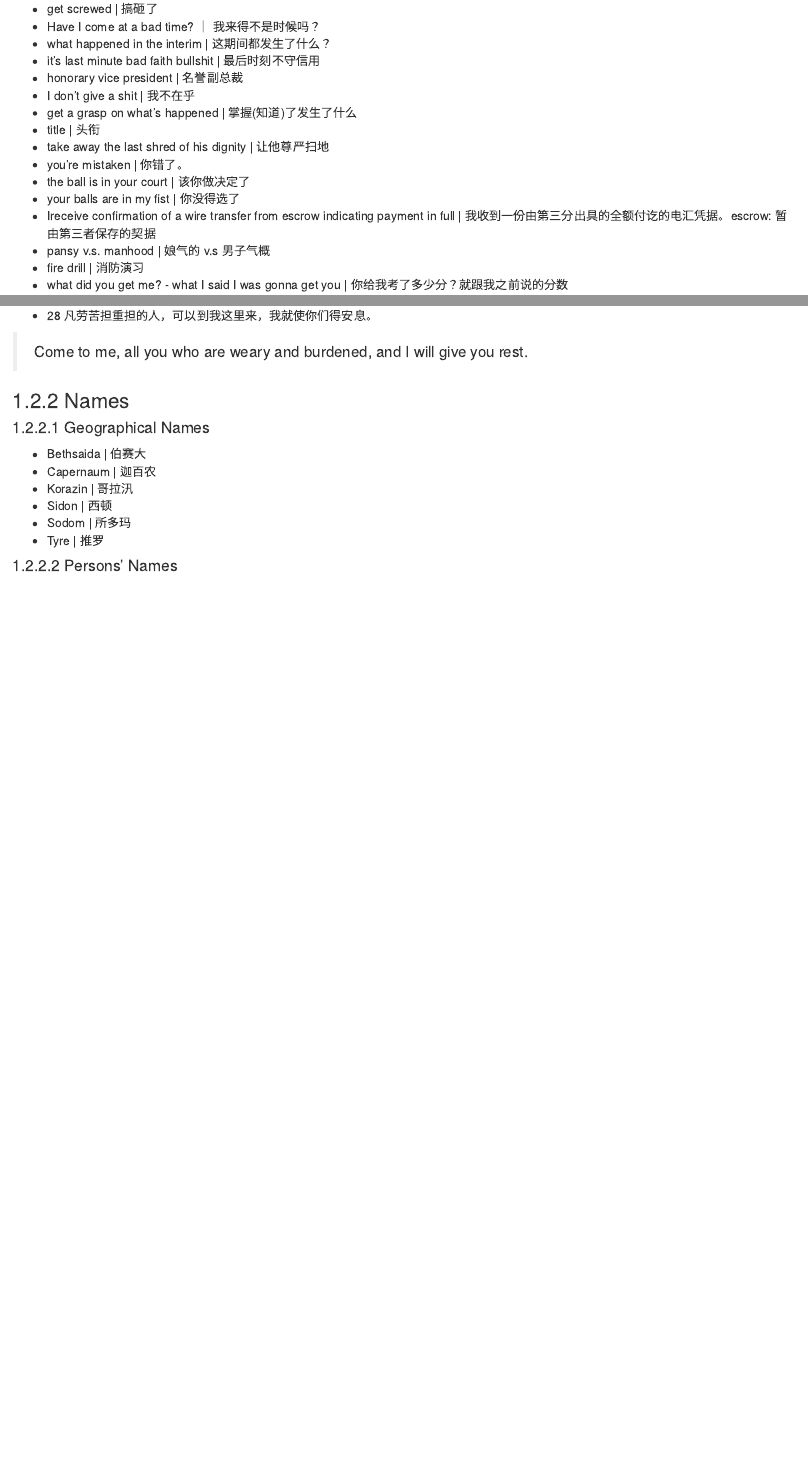
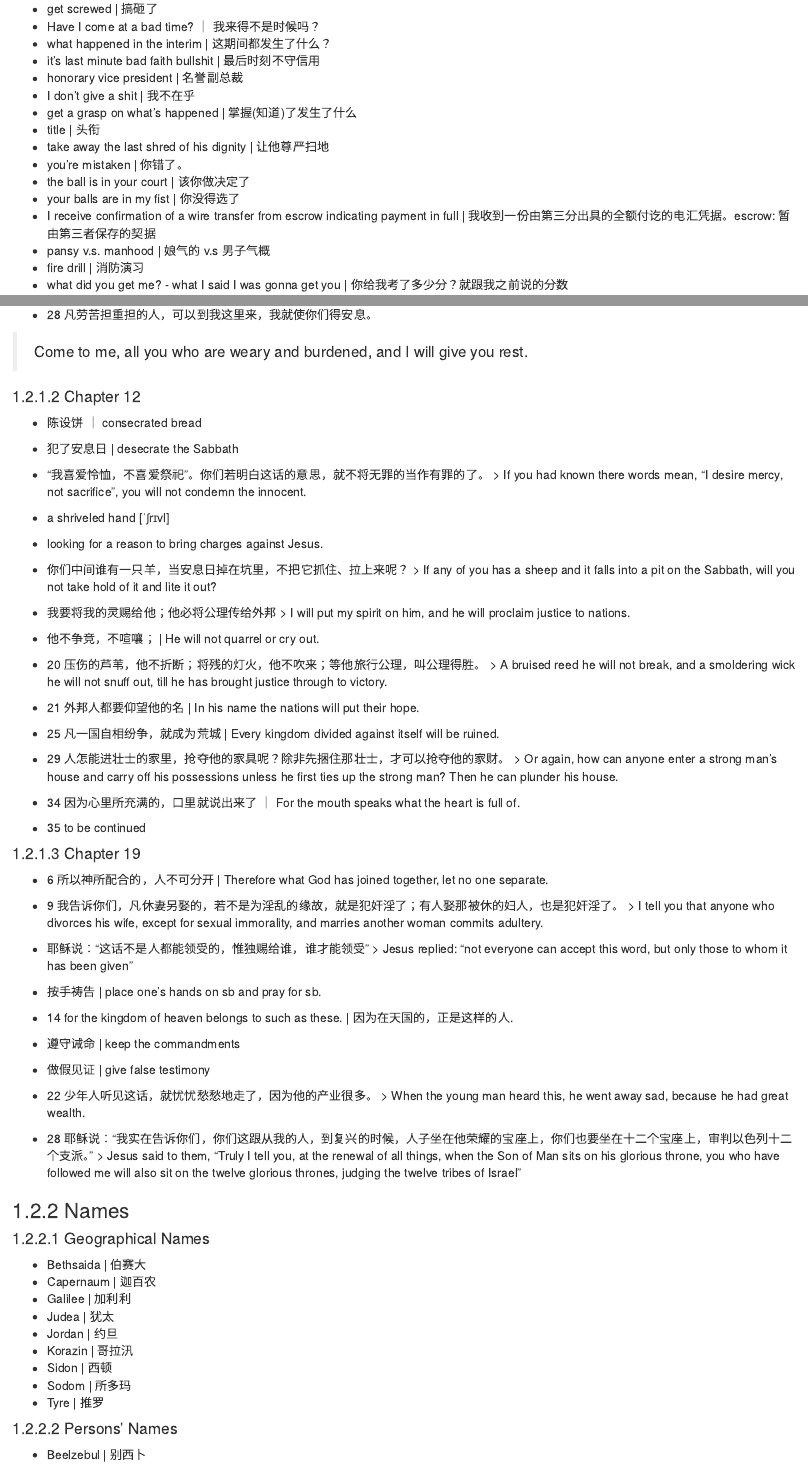
Before and after one commit to calebsjin/notes, an R Markdown document (03-English.Rmd): the page in a window 1100 px wide, from 170 px down, and a second part further down, joined at a grey line. Rendered offline with R 4.5, knitr and Pandoc, with nearby package versions; drawn as R Markdown's standard HTML page in place of the format the file asks for.

Commit message:
add matthew 12

```diff
--- a/03-English.Rmd
+++ b/03-English.Rmd
@@ -16,7 +16,7 @@
 - you're mistaken | 你错了。
 - the ball is in your court | 该你做决定了
 - your balls are in my fist | 你没得选了
-- Ireceive confirmation of a wire transfer from escrow indicating payment in full | 我收到一份由第三分出具的全额付讫的电汇凭据。escrow: 暂由第三者保存的契据
+- I receive confirmation of a wire transfer from escrow indicating payment in full | 我收到一份由第三分出具的全额付讫的电汇凭据。escrow: 暂由第三者保存的契据
 - pansy v.s. manhood | 娘气的 v.s 男子气概
 - fire drill | 消防演习
 - what did you get me?  - what I said I was gonna get you | 你给我考了多少分？就跟我之前说的分数
@@ -94,11 +93,60 @@
 
 > Come to me, all you who are weary and burdened, and I will give you rest.
 
+#### Chapter 12
+- 陈设饼 ｜ consecrated bread
+- 犯了安息日 | desecrate the Sabbath
+- “我喜爱怜恤，不喜爱祭祀”。你们若明白这话的意思，就不将无罪的当作有罪的了。
+> If you had known there words mean, "I desire mercy, not sacrifice", you will not condemn the innocent.
+
+- a shriveled hand [ˈʃrɪvl]
+- looking for a reason to bring charges against Jesus.
+- 你们中间谁有一只羊，当安息日掉在坑里，不把它抓住、拉上来呢？
+> If any of you has a sheep and it falls into a pit on the Sabbath, will you not take hold of it and lite it out?
+
+- 我要将我的灵赐给他；他必将公理传给外邦
+> I will put my spirit on him, and he will proclaim justice to nations.
+
+- 他不争竞，不喧嚷； | He will not quarrel or cry out.
+- 20 压伤的芦苇，他不折断；将残的灯火，他不吹来；等他旅行公理，叫公理得胜。
+> A bruised reed he will not break, and a smoldering wick he will not snuff out, till he has brought justice through to victory.
+
+- 21 外邦人都要仰望他的名 | In his name the nations will put their hope.
+
+- 25 凡一国自相纷争，就成为荒城 | Every kingdom divided against itself will be ruined.
+- 29 人怎能进壮士的家里，抢夺他的家具呢？除非先捆住那壮士，才可以抢夺他的家财。
+> Or again, how can anyone enter a strong man's house and carry off his possessions unless he first ties up the strong man? Then he can plunder his house.
+
+- 34 因为心里所充满的，口里就说出来了 ｜ For the mouth speaks what the heart is full of.
+- 35 to be continued
+
+#### Chapter 19
+- 6 所以神所配合的，人不可分开 | Therefore what God has joined together, let no one separate.
+- 9 我告诉你们，凡休妻另娶的，若不是为淫乱的缘故，就是犯奸淫了；有人娶那被休的妇人，也是犯奸淫了。
+> I tell you that anyone who divorces his wife, except for sexual immorality, and marries another woman commits adultery.
+
+- 耶稣说：“这话不是人都能领受的，惟独赐给谁，谁才能领受”
+> Jesus replied: "not everyone can accept this word, but only those to whom it has been given"
+
+- 按手祷告 | place one's hands on sb and pray for sb.
+- 14 for the kingdom of heaven belongs to such as these. | 因为在天国的，正是这样的人.
+- 遵守诫命 | keep the commandments
+- 做假见证 | give false testimony
+- 22 少年人听见这话，就忧忧愁愁地走了，因为他的产业很多。
+> When the young man heard this, he went away sad, because he had great wealth.
+
+- 28 耶稣说：“我实在告诉你们，你们这跟从我的人，到复兴的时候，人子坐在他荣耀的宝座上，你们也要坐在十二个宝座上，审判以色列十二个支派。”
+> Jesus said to them, "Truly I tell you, at the renewal of all things, when the Son of Man sits on his glorious throne, you who have followed me will also sit on the twelve glorious thrones, judging the twelve tribes of Israel"
+
+
 ### Names
 
 #### Geographical Names
 - Bethsaida | 伯赛大
 - Capernaum | 迦百农
+- Galilee | 加利利
+- Judea | 犹太
+- Jordan | 约旦
 - Korazin | 哥拉汛
 - Sidon | 西顿
 - Sodom | 所多玛
@@ -106,3 +154,4 @@
 
 
 #### Persons' Names
+- Beelzebul | 别西卜
```
Also changed, not shown: docs/search_index.json, 03-English.Rmd (3 more changed lines), 2 other files.
